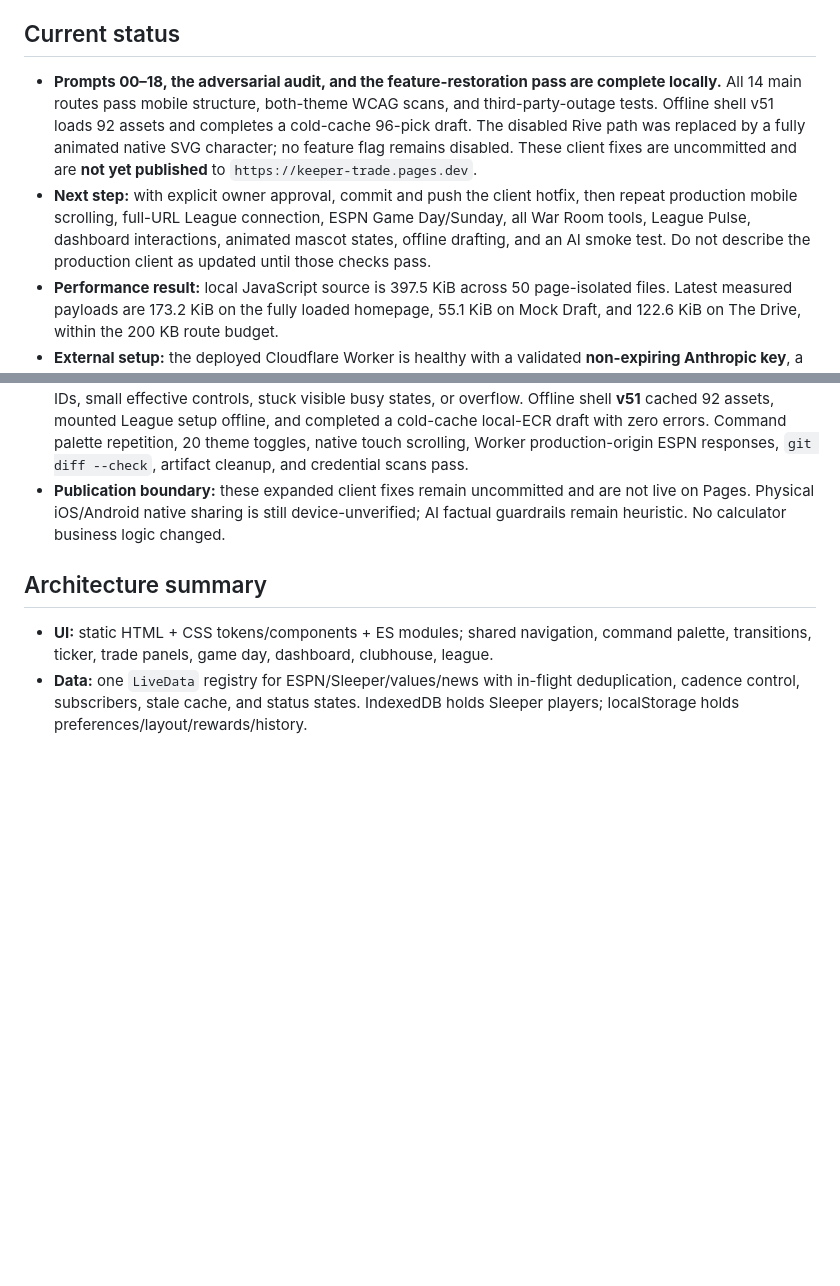
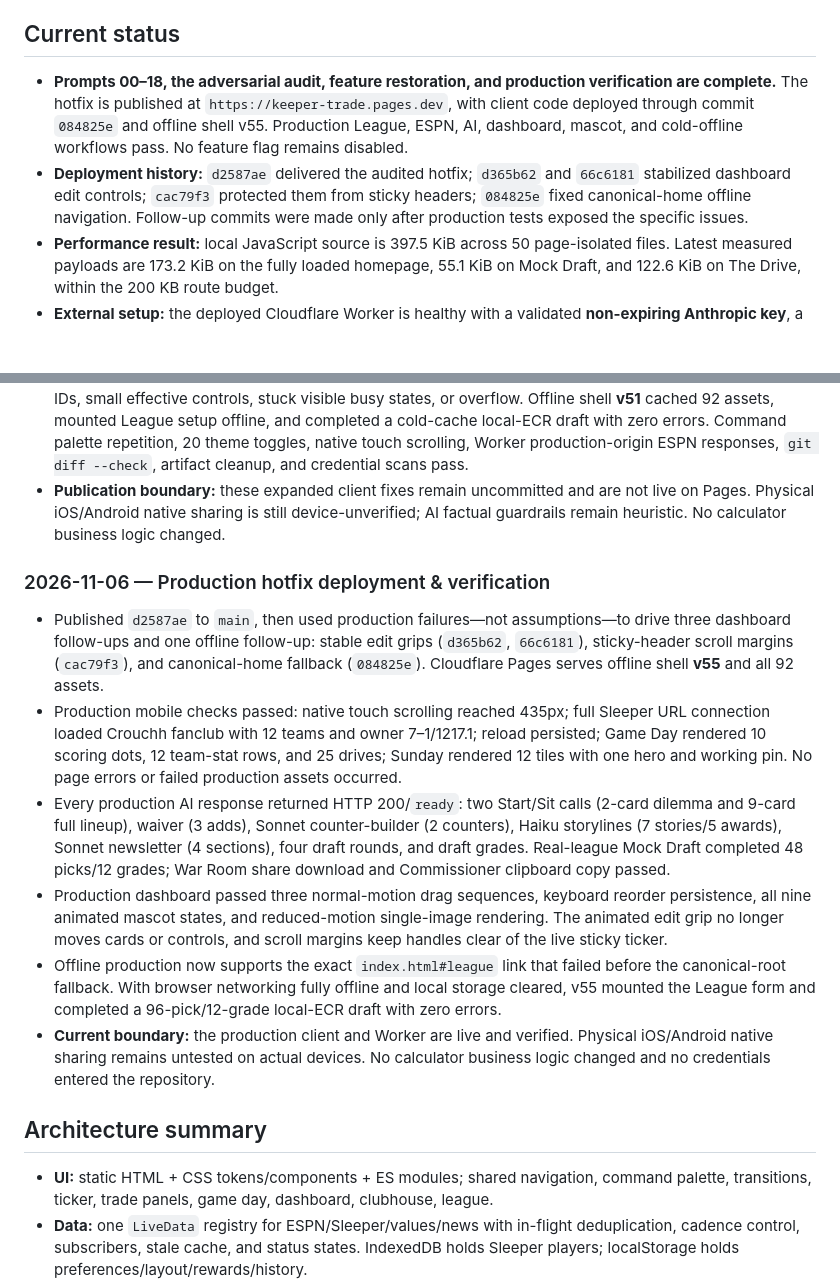
Before and after one commit to nbrown716/keeper-trade, a Markdown page: NOTES.md, 2 parts joined by grey strips. GitHub-like rendering; blank space fills up the shorter version.

Commit message:
Document production hotfix verification

```diff
--- a/NOTES.md
+++ b/NOTES.md
@@ -4,8 +4,8 @@
 
 ## Current status
 
-- **Prompts 00–18, the adversarial audit, and the feature-restoration pass are complete locally.** All 14 main routes pass mobile structure, both-theme WCAG scans, and third-party-outage tests. Offline shell v51 loads 92 assets and completes a cold-cache 96-pick draft. The disabled Rive path was replaced by a fully animated native SVG character; no feature flag remains disabled. These client fixes are uncommitted and are **not yet published** to `https://keeper-trade.pages.dev`.
-- **Next step:** with explicit owner approval, commit and push the client hotfix, then repeat production mobile scrolling, full-URL League connection, ESPN Game Day/Sunday, all War Room tools, League Pulse, dashboard interactions, animated mascot states, offline drafting, and an AI smoke test. Do not describe the production client as updated until those checks pass.
+- **Prompts 00–18, the adversarial audit, feature restoration, and production verification are complete.** The hotfix is published at `https://keeper-trade.pages.dev`, with client code deployed through commit `084825e` and offline shell v55. Production League, ESPN, AI, dashboard, mascot, and cold-offline workflows pass. No feature flag remains disabled.
+- **Deployment history:** `d2587ae` delivered the audited hotfix; `d365b62` and `66c6181` stabilized dashboard edit controls; `cac79f3` protected them from sticky headers; `084825e` fixed canonical-home offline navigation. Follow-up commits were made only after production tests exposed the specific issues.
 - **Performance result:** local JavaScript source is 397.5 KiB across 50 page-isolated files. Latest measured payloads are 173.2 KiB on the fully loaded homepage, 55.1 KiB on Mock Draft, and 122.6 KiB on The Drive, within the 200 KB route budget.
 - **External setup:** the deployed Cloudflare Worker is healthy with a validated **non-expiring Anthropic key**, a scoped Cloudflare token, production-only CORS, KV bindings, preflight $1 daily-budget enforcement, and keyless ESPN proxy routes. No credentials are stored in the repository. The native SVG mascot needs no external asset or runtime. Physical iOS/Android native sharing remains the only device-only unverified workflow; desktop video and Story Pack exports are verified.
 
@@ -225,6 +225,15 @@
 - Final matrix: **14/14 mobile routes, 14/14 dark-theme axe routes, 14/14 light-theme axe routes, and 14/14 all-third-party-down routes**, with no uncaught exceptions, local asset failures, raw error text, duplicate IDs, small effective controls, stuck visible busy states, or overflow. Offline shell **v51** cached 92 assets, mounted League setup offline, and completed a cold-cache local-ECR draft with zero errors. Command palette repetition, 20 theme toggles, native touch scrolling, Worker production-origin ESPN responses, `git diff --check`, artifact cleanup, and credential scans pass.
 - **Publication boundary:** these expanded client fixes remain uncommitted and are not live on Pages. Physical iOS/Android native sharing is still device-unverified; AI factual guardrails remain heuristic. No calculator business logic changed.
 
+### 2026-11-06 — Production hotfix deployment & verification
+
+- Published `d2587ae` to `main`, then used production failures—not assumptions—to drive three dashboard follow-ups and one offline follow-up: stable edit grips (`d365b62`, `66c6181`), sticky-header scroll margins (`cac79f3`), and canonical-home fallback (`084825e`). Cloudflare Pages serves offline shell **v55** and all 92 assets.
+- Production mobile checks passed: native touch scrolling reached 435px; full Sleeper URL connection loaded Crouchh fanclub with 12 teams and owner 7–1/1217.1; reload persisted; Game Day rendered 10 scoring dots, 12 team-stat rows, and 25 drives; Sunday rendered 12 tiles with one hero and working pin. No page errors or failed production assets occurred.
+- Every production AI response returned HTTP 200/`ready`: two Start/Sit calls (2-card dilemma and 9-card full lineup), waiver (3 adds), Sonnet counter-builder (2 counters), Haiku storylines (7 stories/5 awards), Sonnet newsletter (4 sections), four draft rounds, and draft grades. Real-league Mock Draft completed 48 picks/12 grades; War Room share download and Commissioner clipboard copy passed.
+- Production dashboard passed three normal-motion drag sequences, keyboard reorder persistence, all nine animated mascot states, and reduced-motion single-image rendering. The animated edit grip no longer moves cards or controls, and scroll margins keep handles clear of the live sticky ticker.
+- Offline production now supports the exact `index.html#league` link that failed before the canonical-root fallback. With browser networking fully offline and local storage cleared, v55 mounted the League form and completed a 96-pick/12-grade local-ECR draft with zero errors.
+- **Current boundary:** the production client and Worker are live and verified. Physical iOS/Android native sharing remains untested on actual devices. No calculator business logic changed and no credentials entered the repository.
+
 ## Architecture summary
 
 - **UI:** static HTML + CSS tokens/components + ES modules; shared navigation, command palette, transitions, ticker, trade panels, game day, dashboard, clubhouse, league.
```
